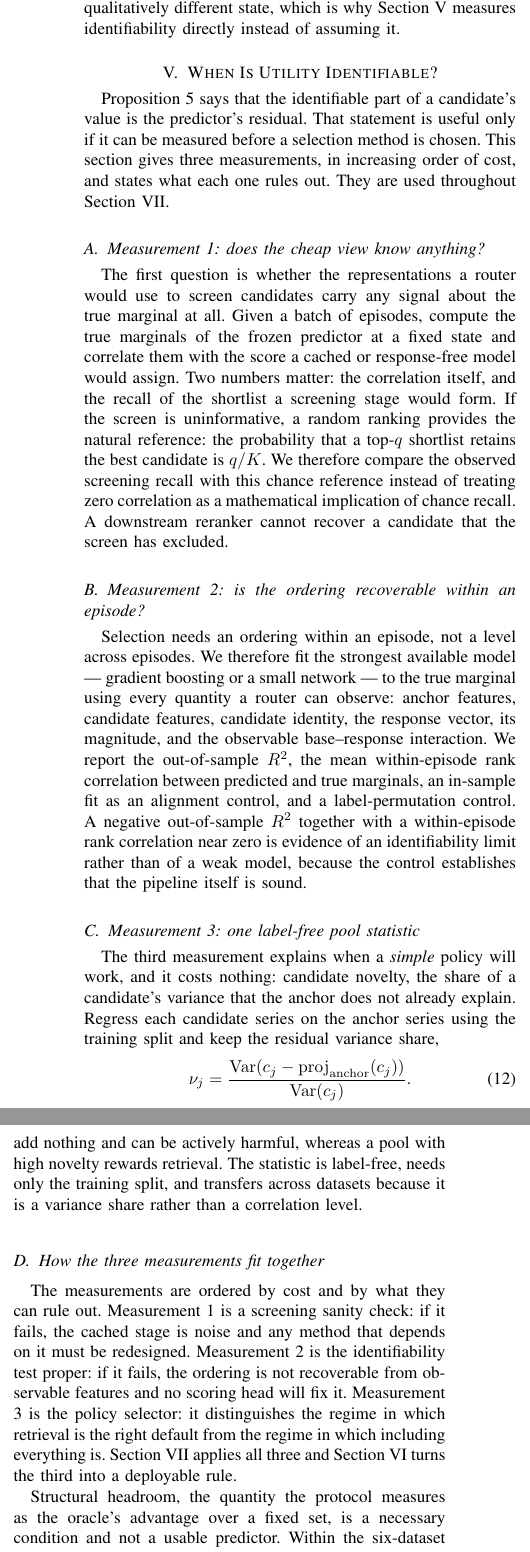
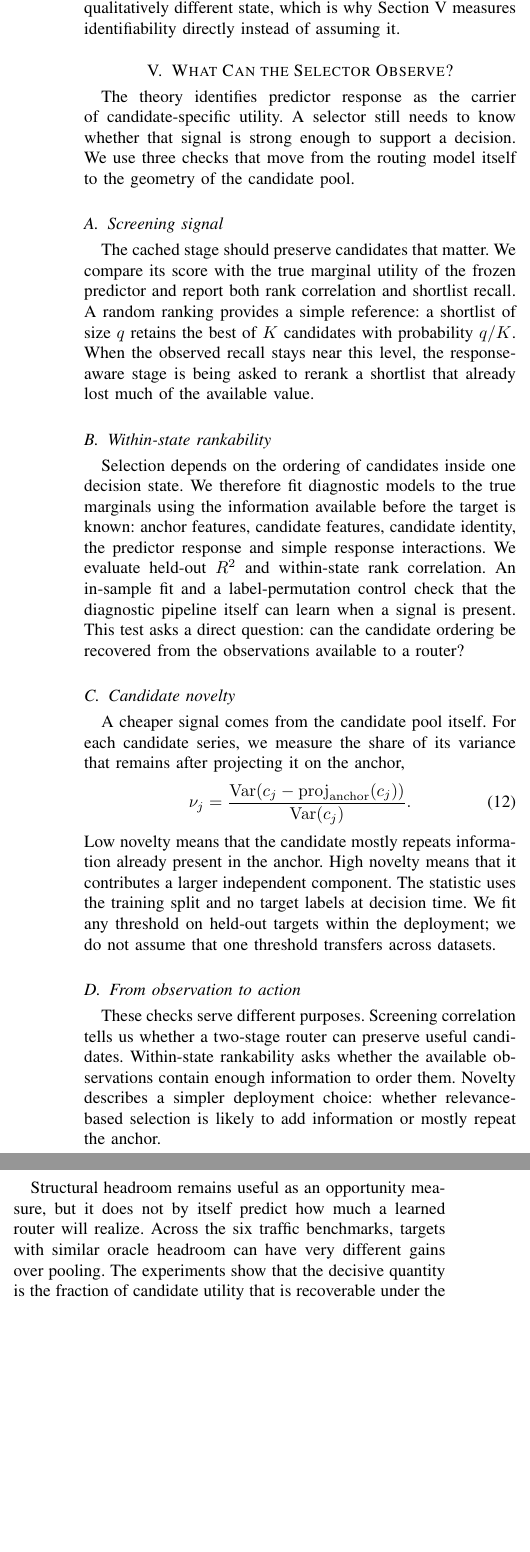
Before and after one commit to Marchematics/mlsys, a LaTeX paper (TKDE_MUR/paper/main.tex, which reads TKDE_MUR/paper/sections/5_diagnostics.tex): two parts of the columns of page 4 of 15, joined at a grey line, cut so that both start at the same text, the shorter picture padded with empty space. Compiled offline with pdfLaTeX.

Commit message:
Rewrite diagnostics for clarity and remove internal measurement labels

```diff
--- a/TKDE_MUR/paper/sections/5_diagnostics.tex
+++ b/TKDE_MUR/paper/sections/5_diagnostics.tex
@@ -1,76 +1,61 @@
-\section{When Is Utility Identifiable?}
+\section{What Can the Selector Observe?}
 \label{sec:diagnostics}
 
-\Cref{cor:identifiability} says that the identifiable part of a candidate's
-value is the predictor's residual. That statement is useful only if it can be
-measured before a selection method is chosen. This section gives three
-measurements, in increasing order of cost, and states what each one rules out.
-They are used throughout \cref{sec:experiments}.
+The theory identifies predictor response as the carrier of candidate-specific
+utility. A selector still needs to know whether that signal is strong enough to
+support a decision. We use three checks that move from the routing model itself
+to the geometry of the candidate pool.
 
-\subsection{Measurement 1: does the cheap view know anything?}
+\subsection{Screening signal}
 
-The first question is whether the representations a router would use to screen
-candidates carry any signal about the true marginal at all. Given a batch of
-episodes, compute the true marginals of the frozen predictor at a fixed state
-and correlate them with the score a cached or response-free model would assign.
-Two numbers matter: the correlation itself, and the recall of the shortlist a
-screening stage would form. If the screen is uninformative, a random ranking provides the natural
-reference: the probability that a top-$q$ shortlist retains the best candidate
-is $q/K$. We therefore compare the observed screening recall with this chance
-reference instead of treating zero correlation as a mathematical implication of
-chance recall. A downstream reranker cannot recover a candidate that the screen
-has excluded.
+The cached stage should preserve candidates that matter. We compare its score
+with the true marginal utility of the frozen predictor and report both rank
+correlation and shortlist recall. A random ranking provides a simple reference:
+a shortlist of size $q$ retains the best of $K$ candidates with probability
+$q/K$. When the observed recall stays near this level, the response-aware stage
+is being asked to rerank a shortlist that already lost much of the available
+value.
 
-\subsection{Measurement 2: is the ordering recoverable within an episode?}
+\subsection{Within-state rankability}
 
-Selection needs an ordering within an episode, not a level across episodes. We
-therefore fit the strongest available model --- gradient boosting or a small
-network --- to the true marginal using every quantity a router can observe:
-anchor features, candidate features, candidate identity, the response vector,
-its magnitude, and the observable base--response interaction. We report the
-out-of-sample $R^2$, the mean within-episode rank correlation between predicted
-and true marginals, an in-sample fit as an alignment control, and a
-label-permutation control. A negative out-of-sample $R^2$ together with a
-within-episode rank correlation near zero is evidence of an identifiability
-limit rather than of a weak model, because the control establishes that the
-pipeline itself is sound.
+Selection depends on the ordering of candidates inside one decision state. We
+therefore fit diagnostic models to the true marginals using the information
+available before the target is known: anchor features, candidate features,
+candidate identity, the predictor response and simple response interactions.
+We evaluate held-out $R^2$ and within-state rank correlation. An in-sample fit
+and a label-permutation control check that the diagnostic pipeline itself can
+learn when a signal is present. This test asks a direct question: can the
+candidate ordering be recovered from the observations available to a router?
 
-\subsection{Measurement 3: one label-free pool statistic}
+\subsection{Candidate novelty}
 
-The third measurement explains when a \emph{simple} policy will work, and it
-costs nothing: candidate novelty, the share of a candidate's variance that the
-anchor does not already explain. Regress each candidate series on the anchor
-series using the training split and keep the residual variance share,
+A cheaper signal comes from the candidate pool itself. For each candidate
+series, we measure the share of its variance that remains after projecting it on
+the anchor,
 \begin{equation}
- \nu_j = \frac{\mathrm{Var}\!\left(c_j - \mathrm{proj}_{\mathrm{anchor}}(c_j)\right)}
+ \nu_j =
+ \frac{\mathrm{Var}\!\left(c_j-
+ \mathrm{proj}_{\mathrm{anchor}}(c_j)\right)}
  {\mathrm{Var}(c_j)} .
  \label{eq:novelty}
 \end{equation}
-A pool whose candidates have low novelty is redundant with the anchor:
-retrieval-style ranking then selects candidates that add nothing and can be
-actively harmful, whereas a pool with high novelty rewards retrieval. The
-statistic is label-free, needs only the training split, and transfers across
-datasets because it is a variance share rather than a correlation level.
+Low novelty means that the candidate mostly repeats information already present
+in the anchor. High novelty means that it contributes a larger independent
+component. The statistic uses the training split and no target labels at
+decision time. We fit any threshold on held-out targets within the deployment;
+we do not assume that one threshold transfers across datasets.
 
-\subsection{How the three measurements fit together}
+\subsection{From observation to action}
 
-The measurements are ordered by cost and by what they can rule out.
-Measurement 1 is a screening sanity check: if it fails, the cached stage is
-noise and any method that depends on it must be redesigned. Measurement 2 is
-the identifiability test proper: if it fails, the ordering is not recoverable
-from observable features and no scoring head will fix it. Measurement 3 is the
-policy selector: it distinguishes the regime in which retrieval is the right
-default from the regime in which including everything is. \Cref{sec:experiments}
-applies all three and \cref{sec:adaptive} turns the third into a deployable
-rule.
+These checks serve different purposes. Screening correlation tells us whether a
+two-stage router can preserve useful candidates. Within-state rankability asks
+whether the available observations contain enough information to order them.
+Novelty describes a simpler deployment choice: whether relevance-based
+selection is likely to add information or mostly repeat the anchor.
 
-Structural headroom, the quantity the protocol measures as the oracle's
-advantage over a fixed set, is a necessary condition and not a usable predictor.
-Within the six-dataset ridge protocol the per-target correlation between
-headroom and the router's advantage over pooling is $+.040$ over $192$ targets
-($p=.58$), and across datasets the ordering is broken by PEMS03, which has the
-highest mean headroom ($.119$) and an advantage of $+.0013$, against PEMS-BAY's
-similar headroom ($.115$) and $+.0303$. The measurement that does discriminate
-is the \emph{realised} share, computed under the deployment's own screening,
-budget and objective: it separates the expert ladder ($.164$ to $.024$), the
-pool geometries and the two regimes, while the opportunity does not.
+Structural headroom remains useful as an opportunity measure, but it does not
+by itself predict how much a learned router will realize. Across the six traffic
+benchmarks, targets with similar oracle headroom can have very different gains
+over pooling. The experiments show that the decisive quantity is the fraction
+of candidate utility that is recoverable under the deployment's own predictor,
+pool and decision rule.
```
